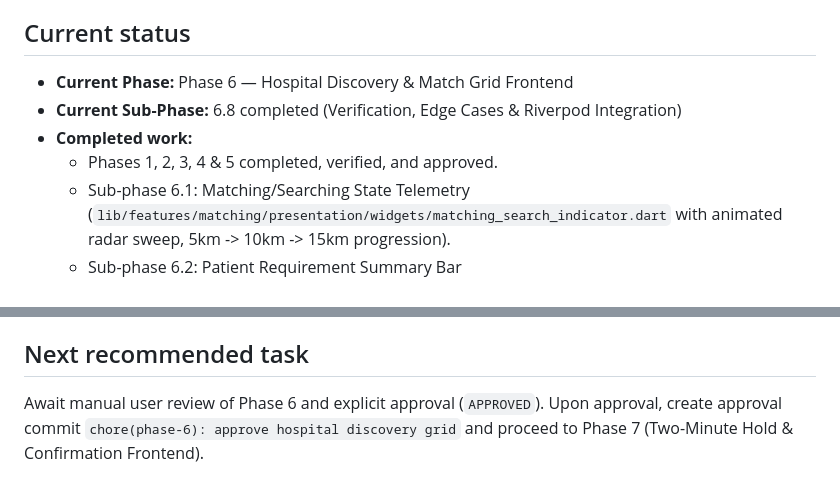
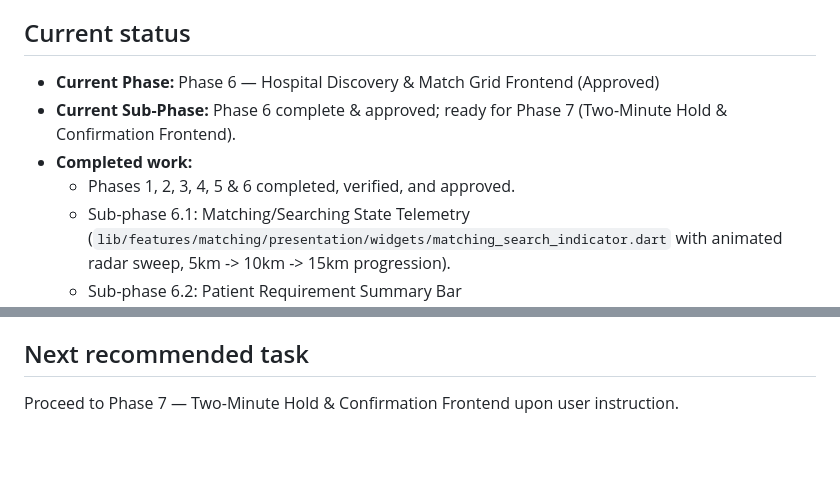
Before and after one commit to Shreyas-84524/BedLink, a Markdown page: Resources/memory.md, 2 parts joined by grey strips. Rendered like a GitHub page; blank space fills up the shorter version.

Commit message:
chore(phase-6): approve hospital match grid frontend

```diff
--- a/Resources/memory.md
+++ b/Resources/memory.md
@@ -14,10 +14,10 @@ Complete BedLink Flutter frontend (Ambulance Dispatch & Hospital Staff interface
 - **External API integration:** Phases 13–15 (Geolocator, Discovery API, MapLibre/MapTiler, ORS Matrix/Directions, E2E Recovery)
 
 ## Current status
-- **Current Phase:** Phase 6 — Hospital Discovery & Match Grid Frontend
-- **Current Sub-Phase:** 6.8 completed (Verification, Edge Cases & Riverpod Integration)
+- **Current Phase:** Phase 6 — Hospital Discovery & Match Grid Frontend (Approved)
+- **Current Sub-Phase:** Phase 6 complete & approved; ready for Phase 7 (Two-Minute Hold & Confirmation Frontend).
 - **Completed work:**
-  - Phases 1, 2, 3, 4 & 5 completed, verified, and approved.
+  - Phases 1, 2, 3, 4, 5 & 6 completed, verified, and approved.
   - Sub-phase 6.1: Matching/Searching State Telemetry (`lib/features/matching/presentation/widgets/matching_search_indicator.dart` with animated radar sweep, 5km -> 10km -> 15km progression).
   - Sub-phase 6.2: Patient Requirement Summary Bar (`lib/features/matching/presentation/widgets/patient_requirement_summary_bar.dart` consuming `patientIntakeProvider` and `bedRequirementProvider`).
   - Sub-phase 6.3: Primary Hospital Result Card (`lib/features/matching/presentation/widgets/primary_hospital_card.dart` for #1 KEM Hospital with road ETA, distance, capacity, route preview, and hold CTA).
@@ -47,4 +47,4 @@ Complete BedLink Flutter frontend (Ambulance Dispatch & Hospital Staff interface
 - `PHASE_1_REPORT.md`, `PHASE_2_REPORT.md`, `PHASE_3_REPORT.md`, `PHASE_4_REPORT.md`, `PHASE_4_RECOVERY_AUDIT.md`, `PHASE_5_REPORT.md`, `PHASE_6_REPORT.md`
 
 ## Next recommended task
-Await manual user review of Phase 6 and explicit approval (`APPROVED`). Upon approval, create approval commit `chore(phase-6): approve hospital discovery grid` and proceed to Phase 7 (Two-Minute Hold & Confirmation Frontend).
+Proceed to Phase 7 — Two-Minute Hold & Confirmation Frontend upon user instruction.
```
